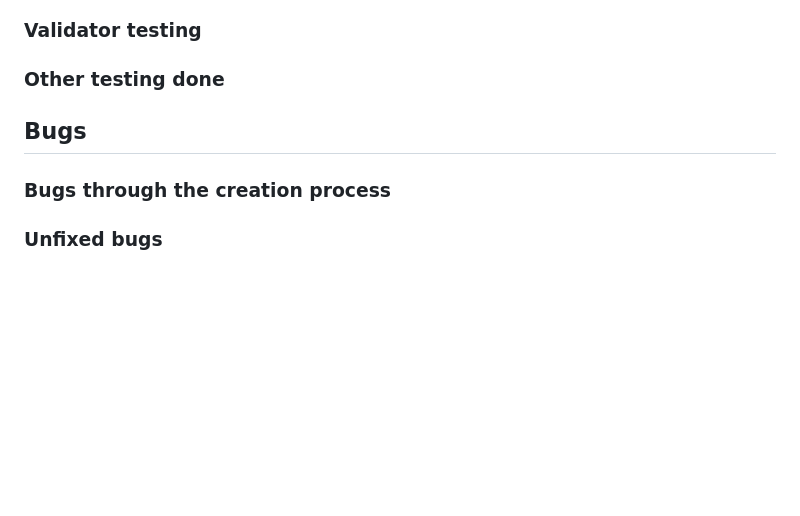
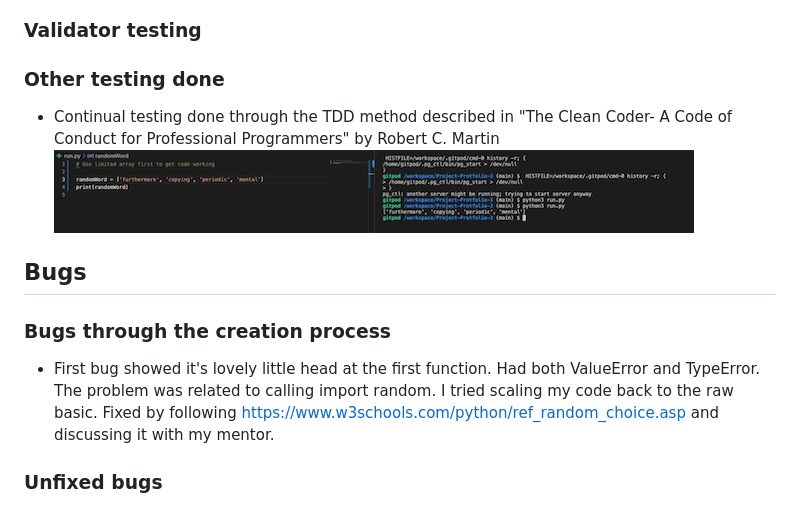
Before and after one commit to mikakallberg/Project-Protfolio-3, a Markdown page: README.md, the part around the change. Drawn GitHub-style; pictures changed too: assets/images/tdd_testing_nr1.png (added); blank space fills up the shorter version.

Commit message:
Update README with TDD testing and bugfix

```diff
--- a/README.md
+++ b/README.md
@@ -107,8 +107,13 @@ Initial Plan page 1.                                 | Initial Plan page 2
 # Testing
 ### Validator testing
 ### Other testing done
+- Continual testing done through the TDD method described in "The Clean Coder- A Code of Conduct for Professional Programmers" by Robert C. Martin
+![TDD Testing example](assets/images/tdd_testing_nr1.png)
 ## Bugs
 ### Bugs through the creation process
+- First bug showed it's lovely little head at the first function. Had both ValueError and TypeError. The problem was related to calling import random. I tried scaling my code back to the raw basic. Fixed by following https://www.w3schools.com/python/ref_random_choice.asp and discussing it with my mentor.
+
+
 ### Unfixed bugs
 
 # Deployment
```
